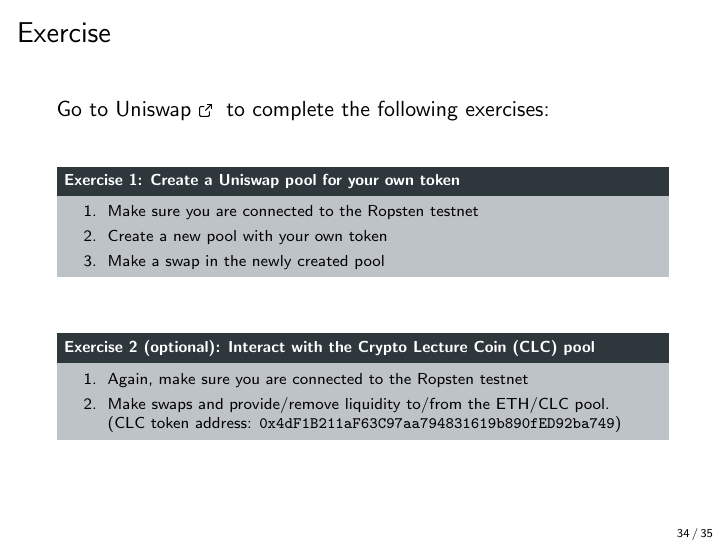
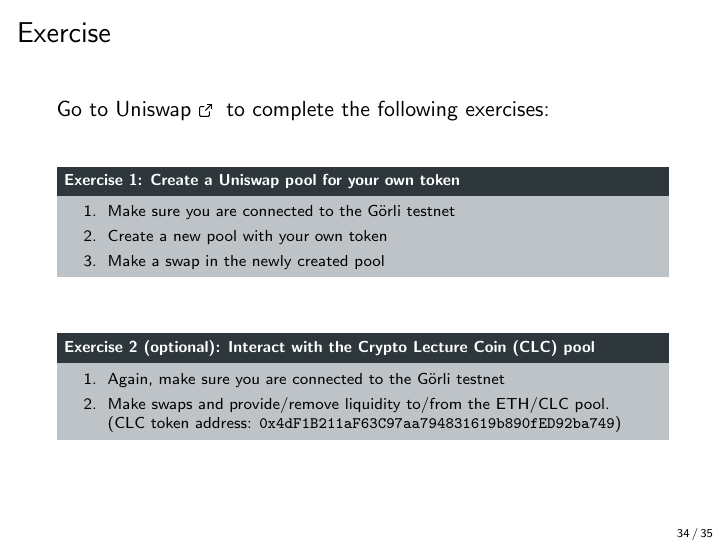
Before and after one commit to cifunibas/Smart-Contracts-DeFi, LaTeX slides (slides/dex-protocols.tex): page 35 of 36. Compiled offline with pdfLaTeX; a LaTeX package or settings file that is missing is left out.

Commit message:
change Ropsten to Görli

```diff
--- a/slides/dex-protocols.tex
+++ b/slides/dex-protocols.tex
@@ -715,7 +715,7 @@
 
 	\begin{exercise}{Exercise 1: Create a Uniswap pool for your own token}
 		\begin{enumerate}
-			\item Make sure you are connected to the Ropsten testnet
+			\item Make sure you are connected to the Görli testnet
 			\item Create a new pool with your own token
 			\item Make a swap in the newly created pool
 		\end{enumerate}
@@ -725,7 +725,7 @@
 
 	\begin{exercise}{Exercise 2 (optional): Interact with the Crypto Lecture Coin (CLC) pool}
 		\begin{enumerate}
-			\item Again, make sure you are connected to the Ropsten testnet
+			\item Again, make sure you are connected to the Görli testnet
 			\item Make swaps and provide/remove liquidity to/from the ETH/CLC pool.\\ (CLC token address: \texttt{0x4dF1B211aF63C97aa794831619b890fED92ba749})
 		\end{enumerate}
 	\end{exercise}
```
